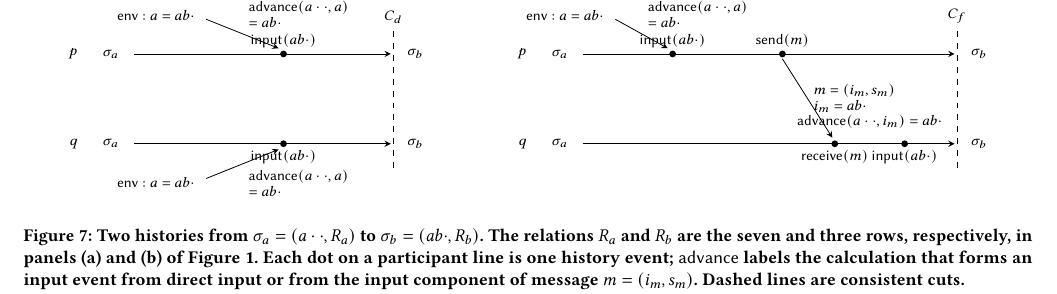
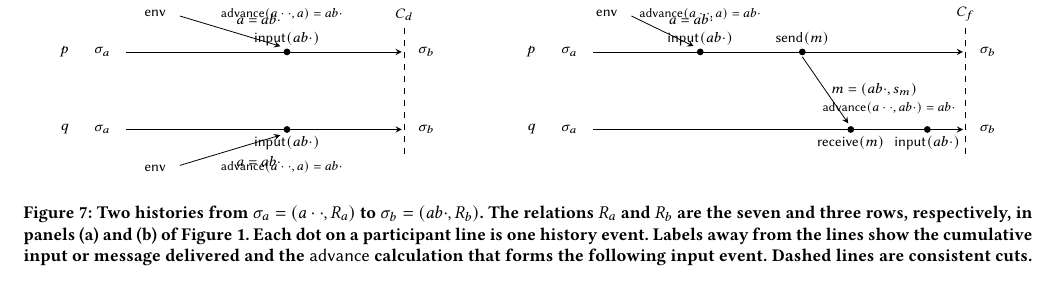
Before and after one commit to jhellerstein/coord-criterion, a LaTeX document (main.tex): part of page 12 of 22, cut so that both start at the same text, the shorter picture padded with empty space. Compiled offline with pdfLaTeX.

Commit message:
Figure 7: separate Lamport events from advance calculations
Redraw the full-width figure with one short event label per participant-line dot. Put direct cumulative inputs on larger environment arrows, message payload on the send-to-receive edge, and advance calculations in separate annotations away from timelines and event labels. Keep receive(m) and the induced input(ab.) as sequential events. Update the caption to explain this visual grammar.

```diff
--- a/main.tex
+++ b/main.tex
@@ -1603,64 +1603,69 @@ Figure~\ref{fig:election-frames}(b).
 
 \begin{figure*}[t]
   \centering
-  \begin{tikzpicture}[x=.88cm,y=.72cm,>=stealth,
+  \begin{tikzpicture}[x=.9cm,y=.72cm,>=stealth,
                       every node/.style={font=\footnotesize}]
-    \node[anchor=west,font=\small] at (0,4.3) {(a) Direct delivery $H_d$};
-    \node[anchor=east] at (0,2.7) {$p$};
-    \node[anchor=east] at (0,.5) {$q$};
-    \node[anchor=west] at (.25,2.7) {$\sigma_a$};
-    \node[anchor=west] at (.25,.5) {$\sigma_a$};
-    \draw[->] (1.0,2.7) -- (6.15,2.7);
-    \draw[->] (1.0,.5) -- (6.15,.5);
-    \fill (4.0,2.7) circle (1.7pt);
-    \fill (4.0,.5) circle (1.7pt);
-    \node[above] at (4.0,2.7) {$\mathsf{input}(ab\cdot)$};
-    \node[below] at (4.0,.5) {$\mathsf{input}(ab\cdot)$};
-    \node[anchor=east] at (2.35,3.65) {$\mathsf{env}:a=ab\cdot$};
-    \draw[->] (2.45,3.55) -- node[above right,align=left]
-      {$\mathsf{advance}(a\cdot\cdot,a)$\\$=ab\cdot$} (3.9,2.84);
-    \node[anchor=east] at (2.35,-.45) {$\mathsf{env}:a=ab\cdot$};
-    \draw[->] (2.45,-.35) -- node[below right,align=left]
-      {$\mathsf{advance}(a\cdot\cdot,a)$\\$=ab\cdot$} (3.9,.36);
-    \draw[dashed] (6.2,-.1) -- (6.2,3.3);
-    \node[above] at (6.2,3.3) {$C_d$};
-    \node[anchor=west] at (6.35,2.7) {$\sigma_b$};
-    \node[anchor=west] at (6.35,.5) {$\sigma_b$};
-
-    \node[anchor=west,font=\small] at (9.0,4.3) {(b) Forwarded delivery $H_f$};
-    \node[anchor=east] at (9.0,2.7) {$p$};
-    \node[anchor=east] at (9.0,.5) {$q$};
-    \node[anchor=west] at (9.25,2.7) {$\sigma_a$};
-    \node[anchor=west] at (9.25,.5) {$\sigma_a$};
-    \draw[->] (10.0,2.7) -- (17.45,2.7);
-    \draw[->] (10.0,.5) -- (17.45,.5);
-    \fill (11.8,2.7) circle (1.7pt);
-    \node[above] at (11.8,2.7) {$\mathsf{input}(ab\cdot)$};
-    \node[anchor=east] at (10.55,3.65) {$\mathsf{env}:a=ab\cdot$};
-    \draw[->] (10.65,3.55) -- node[above right,align=left]
-      {$\mathsf{advance}(a\cdot\cdot,a)$\\$=ab\cdot$} (11.7,2.84);
-    \fill (14.0,2.7) circle (1.7pt);
-    \node[above] at (14.0,2.7) {$\mathsf{send}(m)$};
-    \fill (15.05,.5) circle (1.7pt);
-    \node[below] at (15.05,.5) {$\mathsf{receive}(m)$};
-    \draw[->] (14.0,2.58) -- node[midway,right,align=left]
-      {$m=(i_m,s_m)$\\$i_m=ab\cdot$} (15.0,.65);
-    \fill (16.45,.5) circle (1.7pt);
-    \node[below] at (16.45,.5) {$\mathsf{input}(ab\cdot)$};
-    \node[above,align=center] at (15.75,.73)
-      {$\mathsf{advance}(a\cdot\cdot,i_m)=ab\cdot$};
-    \draw[dashed] (17.5,-.1) -- (17.5,3.3);
-    \node[above] at (17.5,3.3) {$C_f$};
-    \node[anchor=west] at (17.65,2.7) {$\sigma_b$};
-    \node[anchor=west] at (17.65,.5) {$\sigma_b$};
+    % Direct delivery.
+    \node[anchor=west,font=\small] at (0,4.35) {(a) Direct delivery $H_d$};
+    \node[anchor=east] at (0,2.8) {$p$};
+    \node[anchor=east] at (0,.9) {$q$};
+    \node[anchor=west] at (.25,2.8) {$\sigma_a$};
+    \node[anchor=west] at (.25,.9) {$\sigma_a$};
+    \draw[->] (1.0,2.8) -- (6.4,2.8);
+    \draw[->] (1.0,.9) -- (6.4,.9);
+    \fill (4.15,2.8) circle (1.7pt);
+    \fill (4.15,.9) circle (1.7pt);
+    \node[above] at (4.15,2.8) {$\mathsf{input}(ab\cdot)$};
+    \node[below] at (4.15,.9) {$\mathsf{input}(ab\cdot)$};
+    \node[anchor=east] at (1.9,3.75) {$\mathsf{env}$};
+    \node[anchor=east] at (1.9,-.05) {$\mathsf{env}$};
+    \draw[->] (2.05,3.68) -- node[above right] {$a=ab\cdot$} (4.02,2.94);
+    \draw[->] (2.05,.02) -- node[below right] {$a=ab\cdot$} (4.02,.76);
+    \node[font=\scriptsize] at (4.05,3.72)
+      {$\mathsf{advance}(a\cdot\cdot,a)=ab\cdot$};
+    \node[font=\scriptsize] at (4.05,-.02)
+      {$\mathsf{advance}(a\cdot\cdot,a)=ab\cdot$};
+    \draw[dashed] (6.45,.3) -- (6.45,3.4);
+    \node[above] at (6.45,3.4) {$C_d$};
+    \node[anchor=west] at (6.6,2.8) {$\sigma_b$};
+    \node[anchor=west] at (6.6,.9) {$\sigma_b$};
+
+    % Forwarded delivery.
+    \node[anchor=west,font=\small] at (9.15,4.35) {(b) Forwarded delivery $H_f$};
+    \node[anchor=east] at (9.15,2.8) {$p$};
+    \node[anchor=east] at (9.15,.9) {$q$};
+    \node[anchor=west] at (9.4,2.8) {$\sigma_a$};
+    \node[anchor=west] at (9.4,.9) {$\sigma_a$};
+    \draw[->] (10.15,2.8) -- (17.4,2.8);
+    \draw[->] (10.15,.9) -- (17.4,.9);
+    \node[anchor=east] at (10.75,3.75) {$\mathsf{env}$};
+    \draw[->] (10.9,3.68) -- node[above right] {$a=ab\cdot$} (12.12,2.94);
+    \fill (12.25,2.8) circle (1.7pt);
+    \node[above] at (12.25,2.8) {$\mathsf{input}(ab\cdot)$};
+    \node[font=\scriptsize] at (12.25,3.72)
+      {$\mathsf{advance}(a\cdot\cdot,a)=ab\cdot$};
+    \fill (14.25,2.8) circle (1.7pt);
+    \node[above] at (14.25,2.8) {$\mathsf{send}(m)$};
+    \fill (15.2,.9) circle (1.7pt);
+    \node[below] at (15.2,.9) {$\mathsf{receive}(m)$};
+    \draw[->] (14.25,2.68) -- node[midway,right,align=left]
+      {$m=(ab\cdot,s_m)$} (15.15,1.05);
+    \fill (16.7,.9) circle (1.7pt);
+    \node[below] at (16.7,.9) {$\mathsf{input}(ab\cdot)$};
+    \node[font=\scriptsize,above] at (15.95,1.13)
+      {$\mathsf{advance}(a\cdot\cdot,ab\cdot)=ab\cdot$};
+    \draw[dashed] (17.45,.3) -- (17.45,3.4);
+    \node[above] at (17.45,3.4) {$C_f$};
+    \node[anchor=west] at (17.6,2.8) {$\sigma_b$};
+    \node[anchor=west] at (17.6,.9) {$\sigma_b$};
   \end{tikzpicture}
   \caption{Two histories from $\sigma_a=(a\cdot\cdot,R_a)$ to
   $\sigma_b=(ab\cdot,R_b)$.  The relations $R_a$ and $R_b$ are the seven and
   three rows, respectively, in panels (a) and (b) of
   Figure~\ref{fig:election-frames}.  Each dot on a participant line is one
-  history event; $\mathsf{advance}$ labels the calculation that forms an
-  input event from direct input or from the input component of message
-  $m=(i_m,s_m)$.  Dashed lines are consistent cuts.}
+  history event.  Labels away from the lines show the cumulative input or
+  message delivered and the $\mathsf{advance}$ calculation that forms the
+  following input event.  Dashed lines are consistent cuts.}
   \label{fig:history-projection}
 \end{figure*}
 
```
